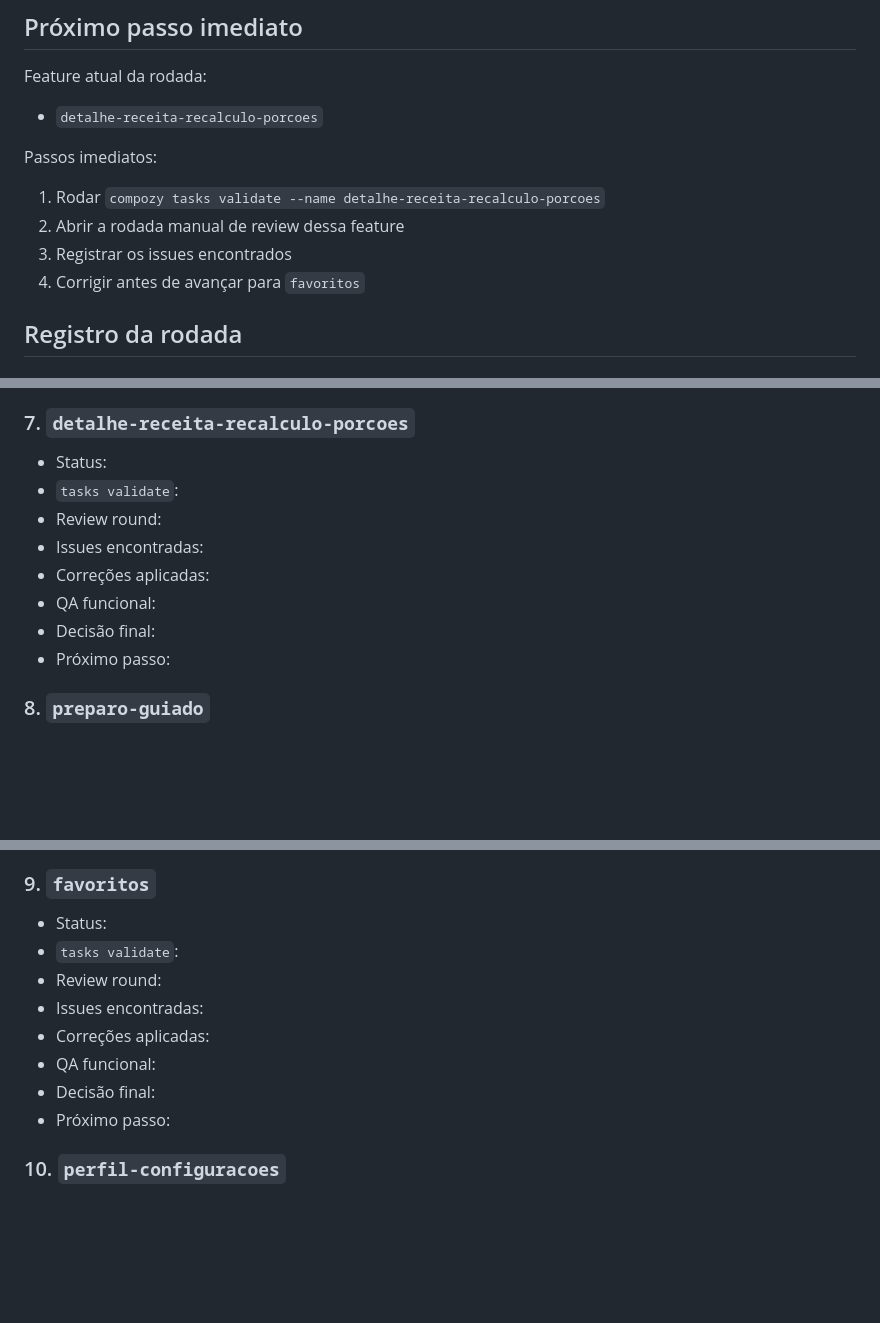
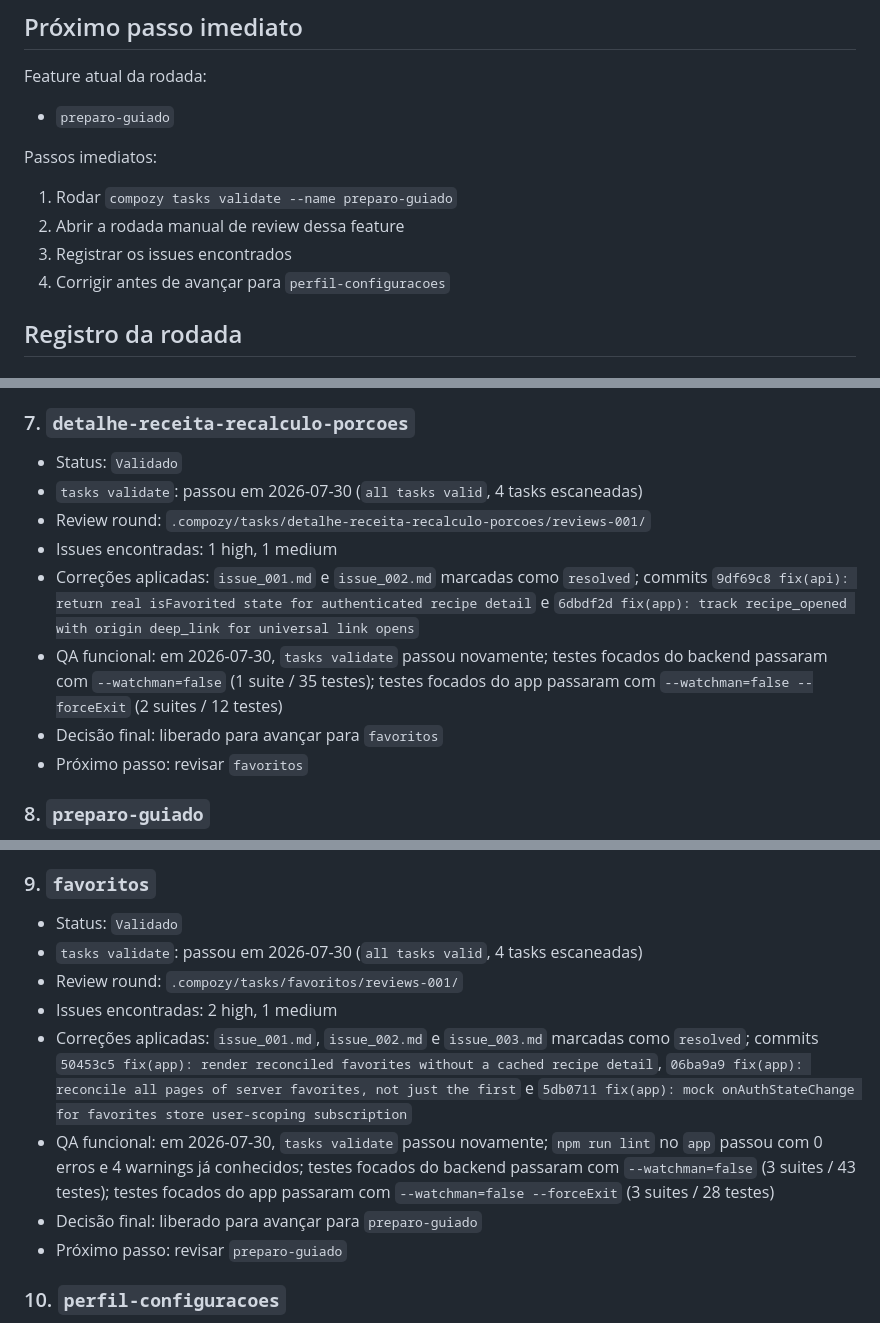
Before and after one commit to analiras2/suliv, a Markdown page: docs/REVIEW.md, 3 parts joined by grey strips. Drawn GitHub-style; blank space fills up the shorter version.

Commit message:
docs(review): mark favorites validation complete

```diff
--- a/docs/REVIEW.md
+++ b/docs/REVIEW.md
@@ -109,14 +109,14 @@ Para evitar revisar coisas dependentes antes da base, a rodada deve seguir nesta
 
 Feature atual da rodada:
 
-- `detalhe-receita-recalculo-porcoes`
+- `preparo-guiado`
 
 Passos imediatos:
 
-1. Rodar `compozy tasks validate --name detalhe-receita-recalculo-porcoes`
+1. Rodar `compozy tasks validate --name preparo-guiado`
 2. Abrir a rodada manual de review dessa feature
 3. Registrar os issues encontrados
-4. Corrigir antes de avançar para `favoritos`
+4. Corrigir antes de avançar para `perfil-configuracoes`
 
 ## Registro da rodada
 
@@ -188,14 +188,14 @@ Passos imediatos:
 
 ### 7. `detalhe-receita-recalculo-porcoes`
 
-- Status:
-- `tasks validate`:
-- Review round:
-- Issues encontradas:
-- Correções aplicadas:
-- QA funcional:
-- Decisão final:
-- Próximo passo:
+- Status: `Validado`
+- `tasks validate`: passou em 2026-07-30 (`all tasks valid`, 4 tasks escaneadas)
+- Review round: `.compozy/tasks/detalhe-receita-recalculo-porcoes/reviews-001/`
+- Issues encontradas: 1 high, 1 medium
+- Correções aplicadas: `issue_001.md` e `issue_002.md` marcadas como `resolved`; commits `9df69c8 fix(api): return real isFavorited state for authenticated recipe detail` e `6dbdf2d fix(app): track recipe_opened with origin deep_link for universal link opens`
+- QA funcional: em 2026-07-30, `tasks validate` passou novamente; testes focados do backend passaram com `--watchman=false` (1 suite / 35 testes); testes focados do app passaram com `--watchman=false --forceExit` (2 suites / 12 testes)
+- Decisão final: liberado para avançar para `favoritos`
+- Próximo passo: revisar `favoritos`
 
 ### 8. `preparo-guiado`
 
@@ -210,14 +210,14 @@ Passos imediatos:
 
 ### 9. `favoritos`
 
-- Status:
-- `tasks validate`:
-- Review round:
-- Issues encontradas:
-- Correções aplicadas:
-- QA funcional:
-- Decisão final:
-- Próximo passo:
+- Status: `Validado`
+- `tasks validate`: passou em 2026-07-30 (`all tasks valid`, 4 tasks escaneadas)
+- Review round: `.compozy/tasks/favoritos/reviews-001/`
+- Issues encontradas: 2 high, 1 medium
+- Correções aplicadas: `issue_001.md`, `issue_002.md` e `issue_003.md` marcadas como `resolved`; commits `50453c5 fix(app): render reconciled favorites without a cached recipe detail`, `06ba9a9 fix(app): reconcile all pages of server favorites, not just the first` e `5db0711 fix(app): mock onAuthStateChange for favorites store user-scoping subscription`
+- QA funcional: em 2026-07-30, `tasks validate` passou novamente; `npm run lint` no `app` passou com 0 erros e 4 warnings já conhecidos; testes focados do backend passaram com `--watchman=false` (3 suites / 43 testes); testes focados do app passaram com `--watchman=false --forceExit` (3 suites / 28 testes)
+- Decisão final: liberado para avançar para `preparo-guiado`
+- Próximo passo: revisar `preparo-guiado`
 
 ### 10. `perfil-configuracoes`
 
```
